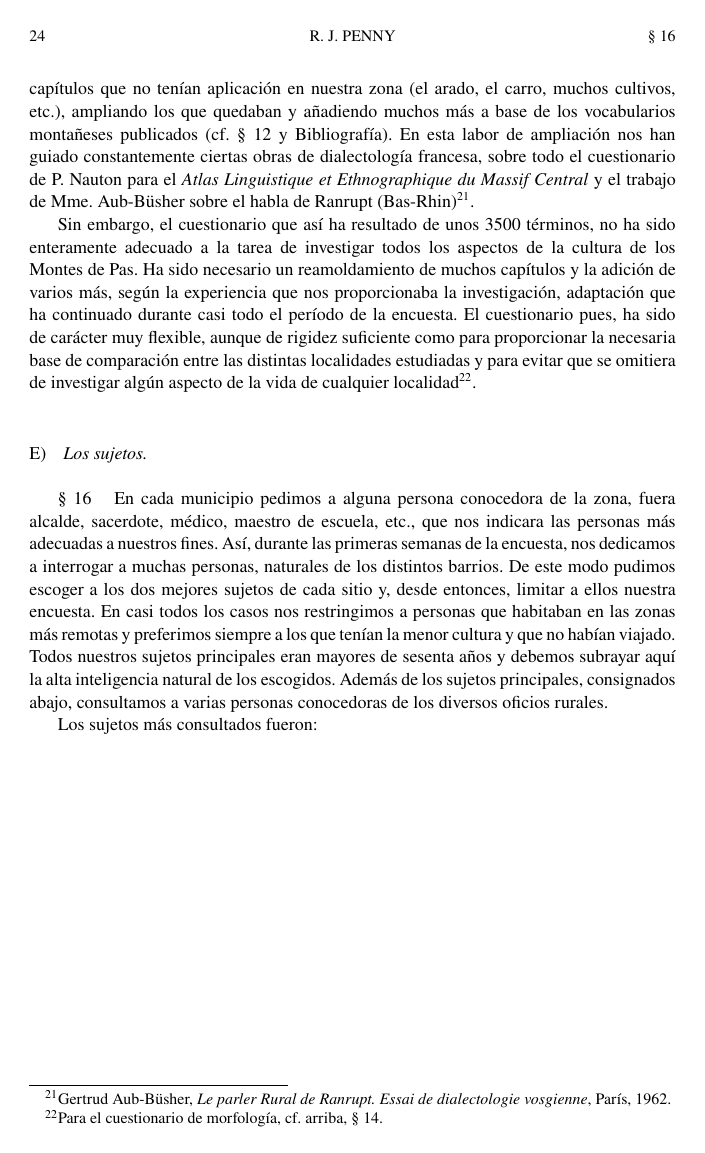
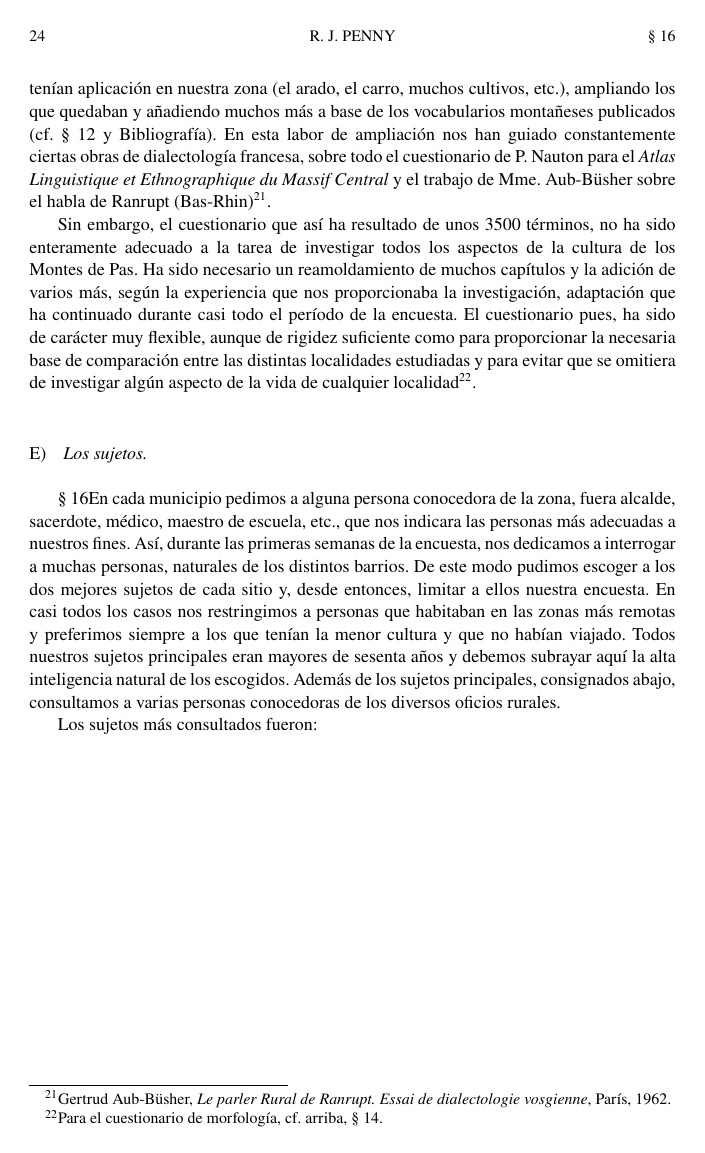
Before and after one commit to morecar/habla-pasiega, a LaTeX book (el-habla-pasiega.tex, which reads config/preambulo.tex): page 24 of 35. Compiled offline with pdfLaTeX.

Commit message:
Corrige el espacio tras el número de párrafo

```diff
--- a/config/preambulo.tex
+++ b/config/preambulo.tex
@@ -58,7 +58,7 @@
 % 8,5 mm entre líneas base; el texto ordinario no añade espacio entre párrafos.
 \titleformat{\subsection}[runin]
   {\normalfont\fontsize{9pt}{11.34pt}\selectfont}
-  {\thesubsection\hspace{4mm}}{0pt}{}
+  {\thesubsection}{4mm}{}
 \titlespacing*{\subsection}{5mm}{4.5mm}{0pt}
 
 \titleformat{\chapter}[display]
```
